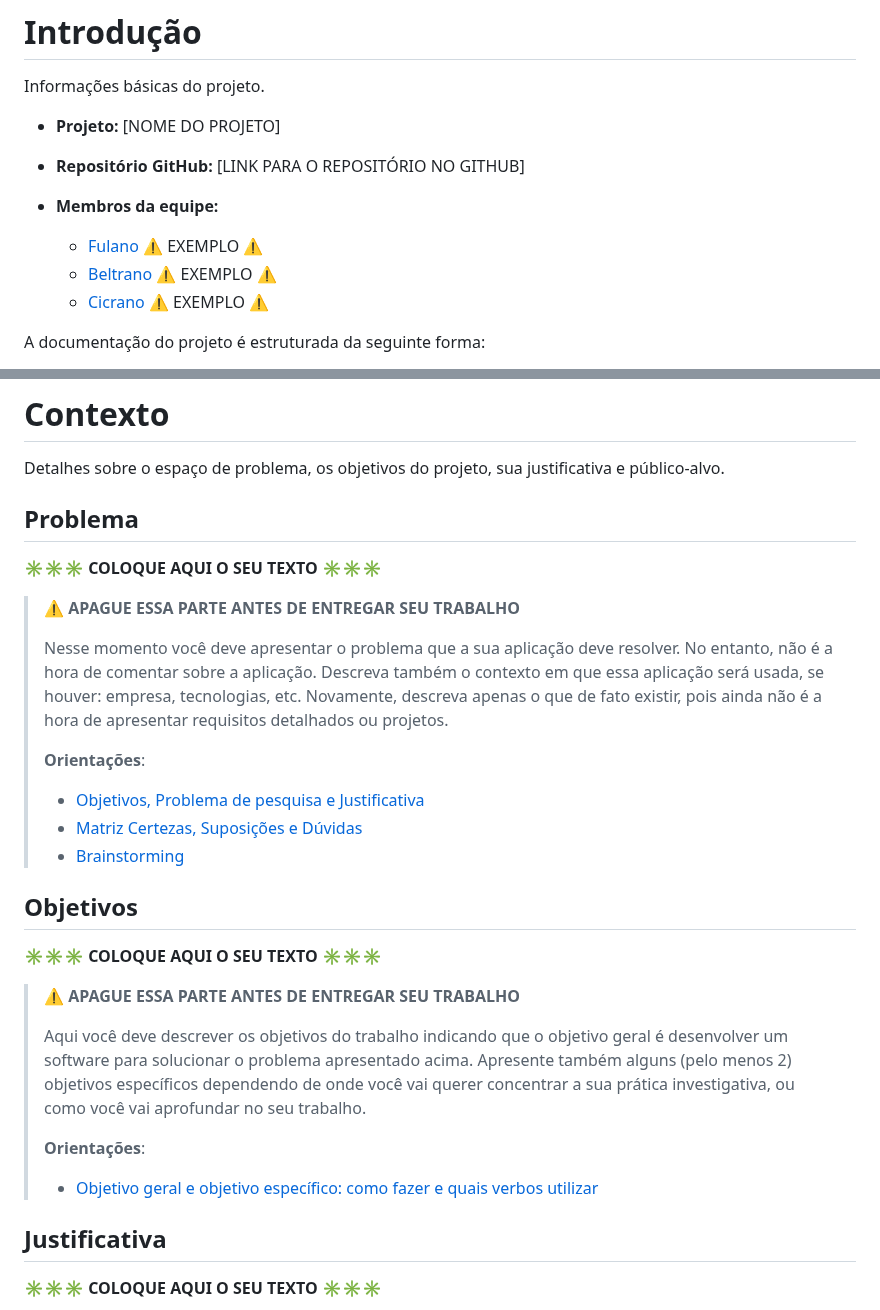
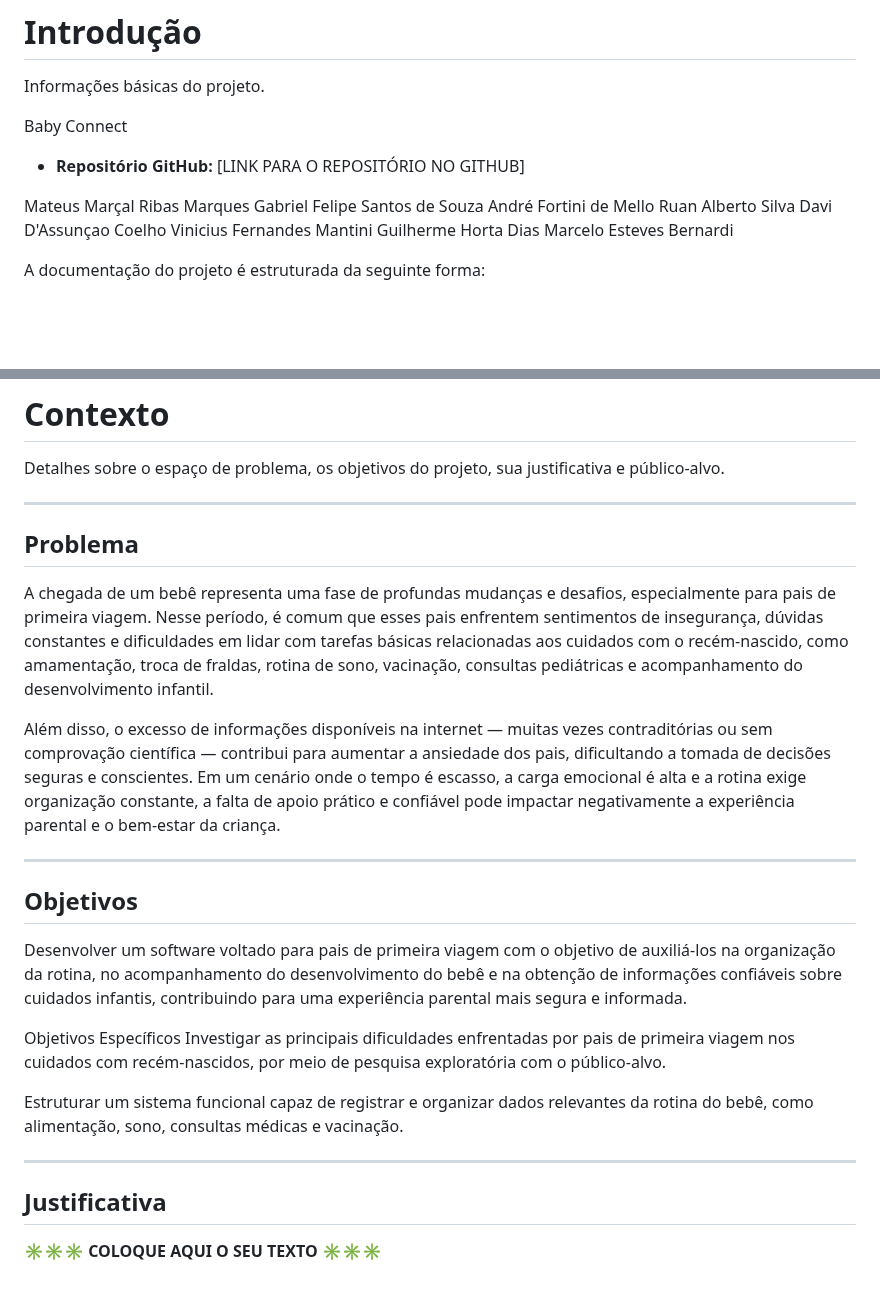
Before and after one commit to davi-dc7/pmg-es-2025-1-ti1-2401100-baby-co, a Markdown page: docs/README.md, 2 parts joined by grey strips. Drawn GitHub-style; blank space fills up the shorter version.

```diff
--- a/docs/README.md
+++ b/docs/README.md
@@ -2,13 +2,18 @@
 
 Informações básicas do projeto.
 
-* **Projeto:** [NOME DO PROJETO]
+ Baby Connect
 * **Repositório GitHub:** [LINK PARA O REPOSITÓRIO NO GITHUB]
-* **Membros da equipe:**
 
-  * [Fulano](https://github.com/fulano) ⚠️ EXEMPLO ⚠️
-  * [Beltrano](https://github.com/beltrano) ⚠️ EXEMPLO ⚠️
-  * [Cicrano](https://github.com/cicrano) ⚠️ EXEMPLO ⚠️
+
+Mateus Marçal Ribas Marques
+Gabriel Felipe Santos de Souza
+André Fortini de Mello
+Ruan Alberto Silva
+Davi D'Assunçao Coelho
+Vinicius Fernandes Mantini
+Guilherme Horta Dias
+Marcelo Esteves Bernardi
 
 A documentação do projeto é estruturada da seguinte forma:
 
@@ -25,33 +30,20 @@ A documentação do projeto é estruturada da seguinte forma:
 # Contexto
 
 Detalhes sobre o espaço de problema, os objetivos do projeto, sua justificativa e público-alvo.
+______________________________________________________________________________________________________________________________________________________________________________________________________________________________________________________________________________
+## Problema
+A chegada de um bebê representa uma fase de profundas mudanças e desafios, especialmente para pais de primeira viagem. Nesse período, é comum que esses pais enfrentem sentimentos de insegurança, dúvidas constantes e dificuldades em lidar com tarefas básicas relacionadas aos cuidados com o recém-nascido, como amamentação, troca de fraldas, rotina de sono, vacinação, consultas pediátricas e acompanhamento do desenvolvimento infantil.
 
-## Problema
+Além disso, o excesso de informações disponíveis na internet — muitas vezes contraditórias ou sem comprovação científica — contribui para aumentar a ansiedade dos pais, dificultando a tomada de decisões seguras e conscientes. Em um cenário onde o tempo é escasso, a carga emocional é alta e a rotina exige organização constante, a falta de apoio prático e confiável pode impactar negativamente a experiência parental e o bem-estar da criança.
+______________________________________________________________________________________________________________________________________________________________________________________________________________________________________________________________________________
+## Objetivos
+Desenvolver um software voltado para pais de primeira viagem com o objetivo de auxiliá-los na organização da rotina, no acompanhamento do desenvolvimento do bebê e na obtenção de informações confiáveis sobre cuidados infantis, contribuindo para uma experiência parental mais segura e informada.
 
-**✳️✳️✳️ COLOQUE AQUI O SEU TEXTO ✳️✳️✳️**
+Objetivos Específicos
+Investigar as principais dificuldades enfrentadas por pais de primeira viagem nos cuidados com recém-nascidos, por meio de pesquisa exploratória com o público-alvo.
 
-> ⚠️ **APAGUE ESSA PARTE ANTES DE ENTREGAR SEU TRABALHO**
->
-> Nesse momento você deve apresentar o problema que a sua aplicação deve resolver. No entanto, não é a hora de comentar sobre a aplicação. Descreva também o contexto em que essa aplicação será usada, se houver: empresa, tecnologias, etc. Novamente, descreva apenas o que de fato existir, pois ainda não é a hora de apresentar requisitos detalhados ou projetos.
->
-> **Orientações**:
->
-> - [Objetivos, Problema de pesquisa e Justificativa](https://medium.com/@versioparole/objetivos-problema-de-pesquisa-e-justificativa-c98c8233b9c3)
-> - [Matriz Certezas, Suposições e Dúvidas](https://medium.com/educa%C3%A7%C3%A3o-fora-da-caixa/matriz-certezas-suposi%C3%A7%C3%B5es-e-d%C3%BAvidas-fa2263633655)
-> - [Brainstorming](https://www.euax.com.br/2018/09/brainstorming/)
-
-## Objetivos
-
-**✳️✳️✳️ COLOQUE AQUI O SEU TEXTO ✳️✳️✳️**
-
-> ⚠️ **APAGUE ESSA PARTE ANTES DE ENTREGAR SEU TRABALHO**
->
-> Aqui você deve descrever os objetivos do trabalho indicando que o objetivo geral é desenvolver um software para solucionar o problema apresentado acima. Apresente também alguns (pelo menos 2) objetivos específicos dependendo de onde você vai querer concentrar a sua prática investigativa, ou como você vai aprofundar no seu trabalho.
->
-> **Orientações**:
->
-> - [Objetivo geral e objetivo específico: como fazer e quais verbos utilizar](https://blog.mettzer.com/diferenca-entre-objetivo-geral-e-objetivo-especifico/)
-
+Estruturar um sistema funcional capaz de registrar e organizar dados relevantes da rotina do bebê, como alimentação, sono, consultas médicas e vacinação.
+______________________________________________________________________________________________________________________________________________________________________________________________________________________________________________________________________________
 ## Justificativa
 
 **✳️✳️✳️ COLOQUE AQUI O SEU TEXTO ✳️✳️✳️**
```
Also changed, not shown: other parts of docs/README.md (+1 -1 lines).
